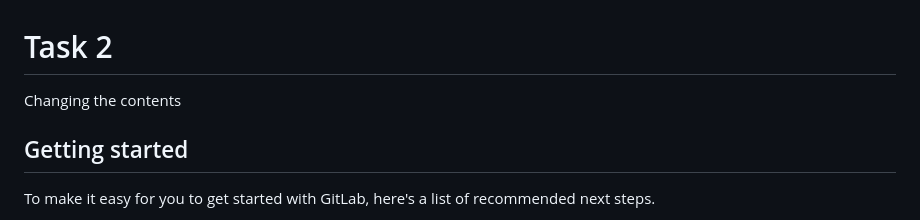
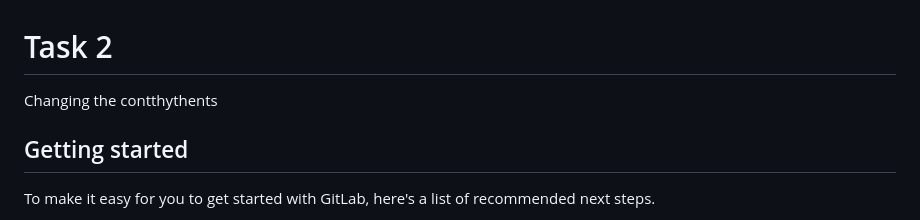
Before and after one commit to SriramRathinavel003/Sample, a Markdown page: README.md, the part around the change. Drawn GitHub-style.

```diff
--- a/README.md
+++ b/README.md
@@ -1,6 +1,6 @@
 # Task 2
 
-Changing the contents
+Changing the contthythents
 
 ## Getting started
 
```
